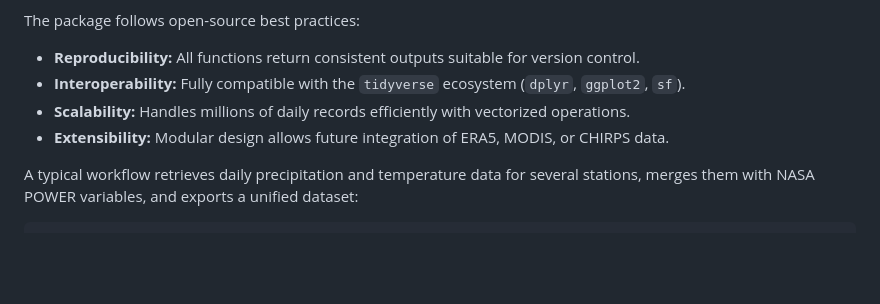
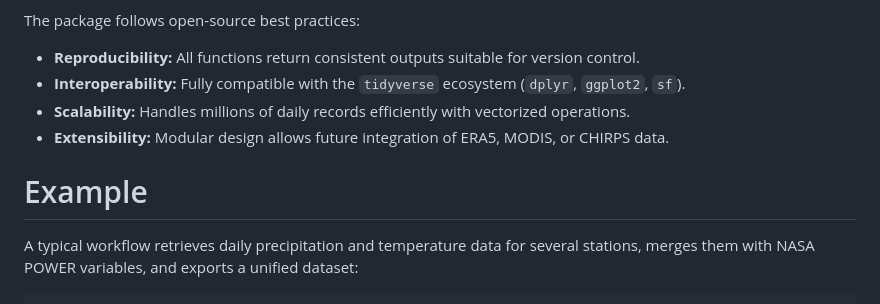
Before and after one commit to sasoryhaf91/SMNdataR, a Markdown page: paper/paper.md, the part around the change. Drawn GitHub-style; blank space fills up the shorter version.

Commit message:
Add example section to paper
Added an example section to the paper.

```diff
--- a/paper/paper.md
+++ b/paper/paper.md
@@ -66,6 +66,8 @@ The package follows open-source best practices:
 - **Scalability:** Handles millions of daily records efficiently with vectorized operations.
 - **Extensibility:** Modular design allows future integration of ERA5, MODIS, or CHIRPS data.
 
+# Example
+
 A typical workflow retrieves daily precipitation and temperature data for several stations, merges them with NASA POWER variables, and exports a unified dataset:
 
 
```
